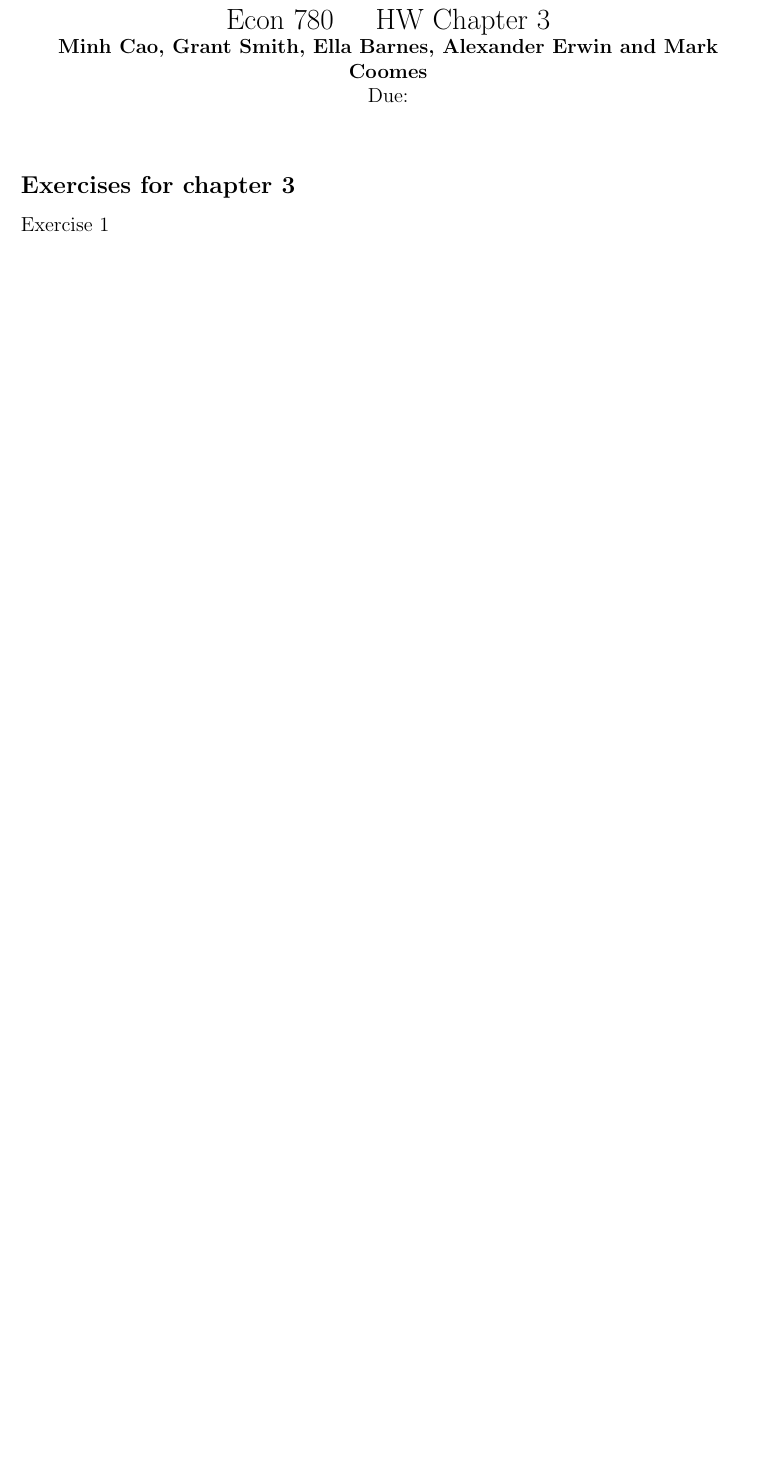
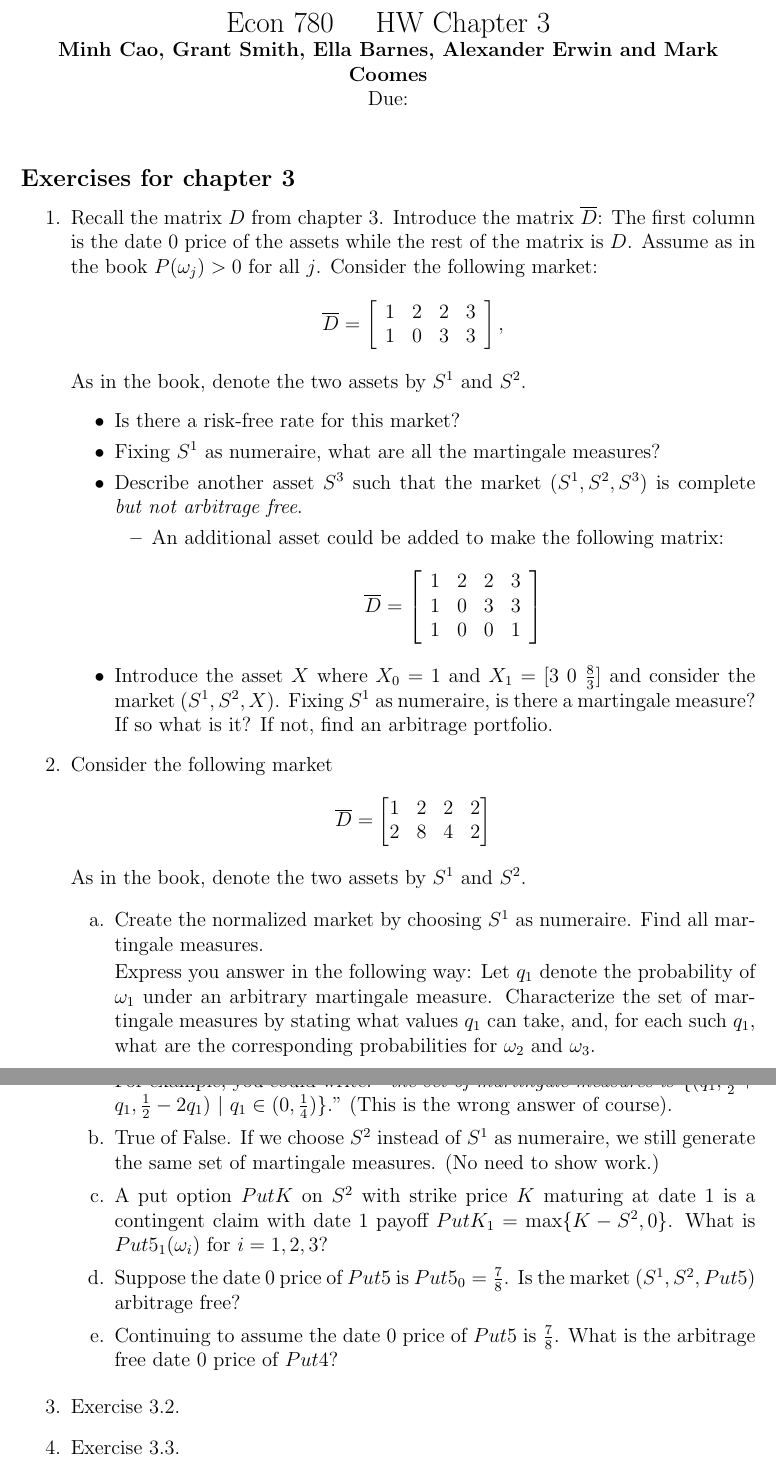
Before and after one commit to Callmebyyourname1992/E780, a LaTeX problem sheet (HW3.tex): part of the page before the commit and two parts of pages 1 and 2 of 2 after it, the two joined at a grey line, cut so that both start at the same text, the shorter picture padded with empty space. Compiled offline with pdfLaTeX.

Commit message:
added problem statements from main latex file
Filled in the problems from the main latex file and answered problem 1.3

```diff
--- a/HW3.tex
+++ b/HW3.tex
@@ -157,8 +157,106 @@ Due:  %You should write the date here.
 
 
 \subsection*{Exercises for chapter 3}
-Exercise 1
 
+
+\begin{enumerate}
+    \item Recall the matrix $D$ from chapter 3. Introduce the matrix $\ol{D}$: The first column is the date 0 price of the assets while the rest of the matrix is $D$. Assume as in the book $P(\o_j) > 0$ for all $j$. Consider the following market:
+    \begin{align*}
+    \ol{D}=
+    \left[\begin{array}{llll}
+    1 & 2 & 2 & 3\\
+    1 & 0 & 3 & 3
+    \end{array}
+    \right],
+    \end{align*}
+    As in the book, denote the two assets by $S^1$ and $S^2$.
+      \begin{itemize}
+        \item Is there a risk-free rate for this market?
+        \item Fixing $S^1$ as numeraire, what are all the martingale measures?
+        \item Describe another asset $S^3$ such that the market $(S^1, S^2, S^3)$ is complete
+        \emph{but not arbitrage free}.
+        \begin{itemize}
+            \item         An additional asset could be added to make the following matrix:
+            \begin{align*}
+    \ol{D}=
+    \left[\begin{array}{llll}
+    1 & 2 & 2 & 3\\
+    1 & 0 & 3 & 3 \\
+    1 & 0 & 0 & 1
+    \end{array}
+    \right]
+    \end{align*}
+        \end{itemize}
+
+        \item Introduce the asset $X$ where $X_0 = 1$ and $X_1 = [3\ 0\ \frac{8}{3}]$ and consider the market $(S^1, S^2, X)$. Fixing $S^1$ as numeraire, is there a martingale measure? If so what is it? If not, find an arbitrage portfolio.
+      \end{itemize}
+      \item Consider the following market
+\begin{align*}
+\ol{D} = \begin{bmatrix}
+1	& 2	& 2	& 2\\
+2	& 8	& 4	& 2
+\end{bmatrix}
+\end{align*}
+As in the book, denote the two assets by $S^1$ and $S^2$.
+
+\begin{itemize}
+  \item[a.] Create the normalized market by choosing $S^1$ as numeraire. Find all martingale measures.
+
+  Express you answer in the following way: Let $q_1$ denote the probability of $\o_1$ under an arbitrary martingale measure. Characterize the set of martingale measures by stating what values $q_1$ can take, and, for each such $q_1$, what are the corresponding probabilities for $\o_2$ and $\o_3$.
+
+  For example, you could write: ``\textit{the set of martingale measures is} $\{(q_1, \frac{1}{2} + q_1, \frac{1}{2} - 2 q_1)\ \vert\ q_1 \in (0, \frac{1}{4})\}$." (This is the wrong answer of course).
+
+\begin{comment}
+  \textit{Solution}: The normalized market is
+  \begin{align*}
+  \ol{Z} = \begin{bmatrix}
+  1	& 1	& 1	& 1\\
+  2	& 4	& 2	& 1
+  \end{bmatrix}
+  \end{align*}
+  Let $(q_1, q_2, q_3)$ be a martingale measure. The conditions on the $q$'s are: $q_i \in (0, 1)$ for all $i$, $1 = q_1 + q_2 + q_3$, and $2 = 4 q_1 + 2 q_2 + q_3$.
+
+  This yields the condition $1 = 3 q_1 + q_2$ or, equivalently, $q_2 = 1 - 3 q_1$. Thus, the set of martingale measures is $\{(q_1, 1 - 3 q_1, 2 q_1)\ \vert\ q_1 \in (0, \frac{1}{3})\}$.
+\end{comment}
+
+  \item[b.] True of False. If we choose $S^2$ instead of $S^1$ as numeraire, we still generate the same set of martingale measures. (No need to show work.)
+
+\begin{comment}
+  \textit{Solution}: False. The normalized market with $S^2$ as numeraire is
+  \begin{align*}
+  \ol{Z} = \begin{bmatrix}
+  \frac{1}{2}	& \frac{1}{4}	& \frac{1}{2}	& 1\\
+  1			& 1			& 1			& 1
+  \end{bmatrix}
+  \end{align*}
+  The probability $(\frac{1}{4}, \frac{1}{4}, \frac{1}{2})$ is a martingale measure when $S^1$ is numeraire, but not when $S^2$ is numeraire.
+\end{comment}
+
+  \item[c.] A put option $PutK$ on $S^2$ with strike price $K$ maturing at date 1 is a contingent claim with date 1 payoff $PutK_1 = \max\{K - S^2, 0\}$. What is $Put5_1(\o_i)$ for $i = 1, 2, 3$?
+
+\begin{comment}
+  \textit{Solution}: $Put5_1 = \begin{bmatrix} 0 & 1 & 3 \end{bmatrix}$.
+\end{comment}
+
+  \item[d.] Suppose the date 0 price of $Put5$ is $Put5_0 = \frac{7}{8}$. Is the market $(S^1, S^2, Put5)$ arbitrage free?
+
+\begin{comment}
+  \textit{Solution}: To show $(S^1, S^2, Put5)$ is arbitrage free amounts to finding a martingale measure $Q$ of the normalized market $(1, S^2/S^1)$ with $S^1$ as numeraire such that, in addition, $\frac{7}{8} = \frac{1}{2} \Ex^Q Put5_1$.
+
+  The above equation plus the characterization of martingale measures for the normalized market $(1, S^2/S^1)$ from part (a) implies $\frac{7}{4} = 1 \cdot (1 - 3q_1) + 3 \cdot (2 q_1)$, which yields $q_1 = \frac{1}{4}$ and a probability $(\frac{1}{4}, \frac{1}{4}, \frac{1}{2})$. Thus, $(S^1, S^2, Put5)$ is arbitrage free because $(\frac{1}{4}, \frac{1}{4}, \frac{1}{2})$ is the unique martingale measure of the corresponding normalized market $(1, S^2/S^1, Put5/S^1)$ with $S^1$ as numeraire.
+\end{comment}
+
+
+  \item[e.] Continuing to assume the date 0 price of $Put5$ is $\frac{7}{8}$. What is the arbitrage free date 0 price of $Put4$?
+
+\begin{comment}
+  \textit{Solution}: The arbitrage free date 0 price of $Put4$ is $\frac{1}{2} \Ex^{(\frac{1}{4}, \frac{1}{4}, \frac{1}{2})} Put4_1 = \frac{1}{2} (\frac{1}{2} \cdot 2) = \frac{1}{2}$.
+\end{comment}
+\end{itemize}
+  \item Exercise 3.2.
+  \item Exercise 3.3.
+
+\end{enumerate}
 
 
 
```
